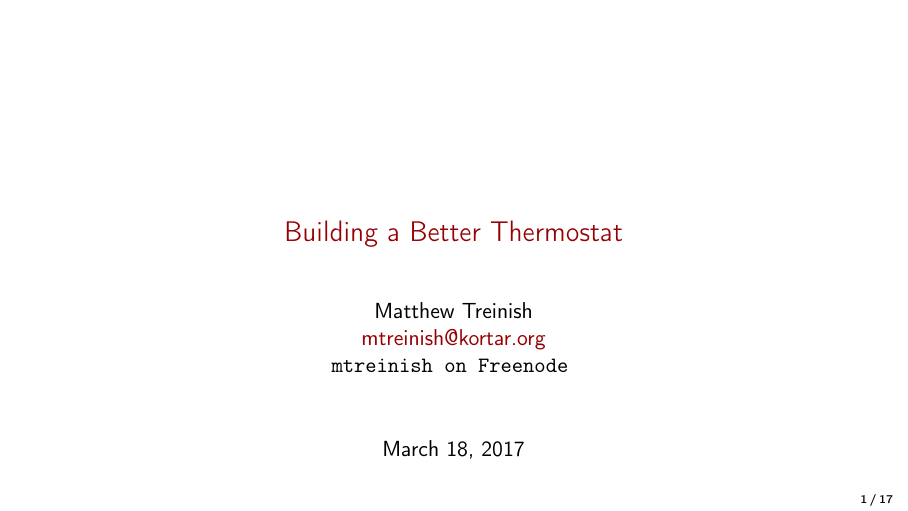
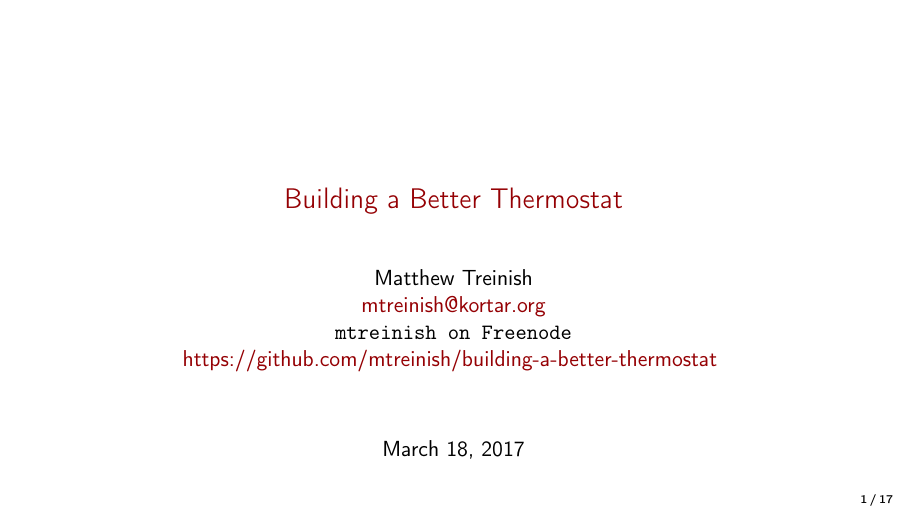
Before and after one commit to mtreinish/building-a-better-thermostat, LaTeX slides (building_a_better_thermostat.tex): page 1 of 18. Compiled offline with pdfLaTeX.

Commit message:
A couple fixes

```diff
--- a/building_a_better_thermostat.tex
+++ b/building_a_better_thermostat.tex
@@ -59,15 +59,14 @@
         \centering
         Matthew Treinish\\
         \href{mailto:mtreinish@kortar.org}{mtreinish@kortar.org}\\
-        \texttt{mtreinish on Freenode}
+        \texttt{mtreinish on Freenode}\\
+        \href{https://github.com/mtreinish/building-a-better-thermostat}{https://github.com/mtreinish/building-a-better-thermostat}
    }
    {Matthew Treinish}
 }
 \date{March 18, 2017}
 
-\title[Building a Better Thermostat
-\hspace{2em}\insertframenumber/\inserttotalframenumber]{Building a Better Thermostat}
-
+\title{Building a Better Thermostat}
 \begin{document}
 
 %{%
```
